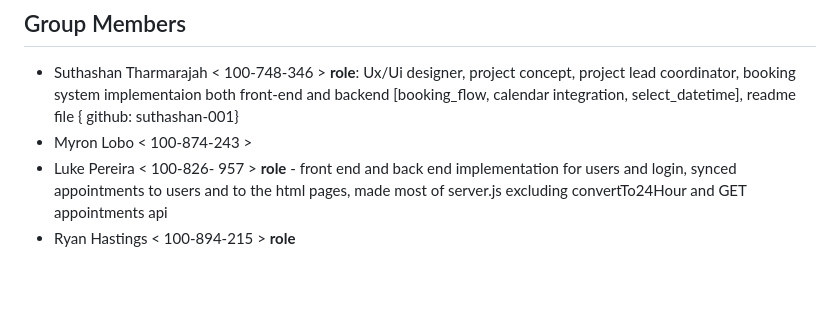
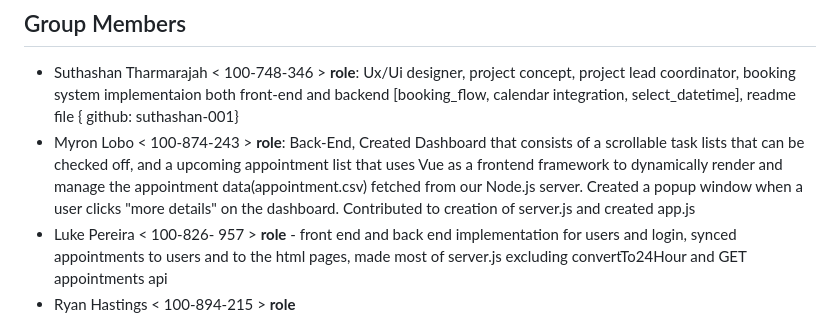
Before and after one commit to suthashan-001/Naturalink, a Markdown page: README.md, the part around the change. GitHub-like rendering; blank space fills up the shorter version.

```diff
--- a/README.md
+++ b/README.md
@@ -134,7 +134,7 @@ You can use the **Live Server** extension in VS Code:
 ## Group Members
 - Suthashan Tharmarajah < 100-748-346  > **role**: Ux/Ui designer, project concept, project lead coordinator, booking system implementaion both front-end and backend [booking_flow, calendar integration, select_datetime], readme file
 { github: suthashan-001}
-- Myron Lobo < 100-874-243 >
+- Myron Lobo < 100-874-243 > **role**: Back-End, Created Dashboard that consists of a scrollable task lists that can be checked off, and a upcoming appointment list that uses Vue as a frontend framework to dynamically render and manage the appointment data(appointment.csv) fetched from our Node.js server. Created a popup window when a user clicks "more details" on the dashboard. Contributed to creation of server.js and created app.js
 - Luke Pereira < 100-826- 957 > **role** - front end and back end implementation for users and login, synced appointments to users and to the html pages, made most of server.js excluding convertTo24Hour and  GET appointments api
 - Ryan Hastings < 100-894-215 > **role**
 - Andrei Chinchisan < 100-8290 530 > 0% - family emergency and pc catching on fire
```
